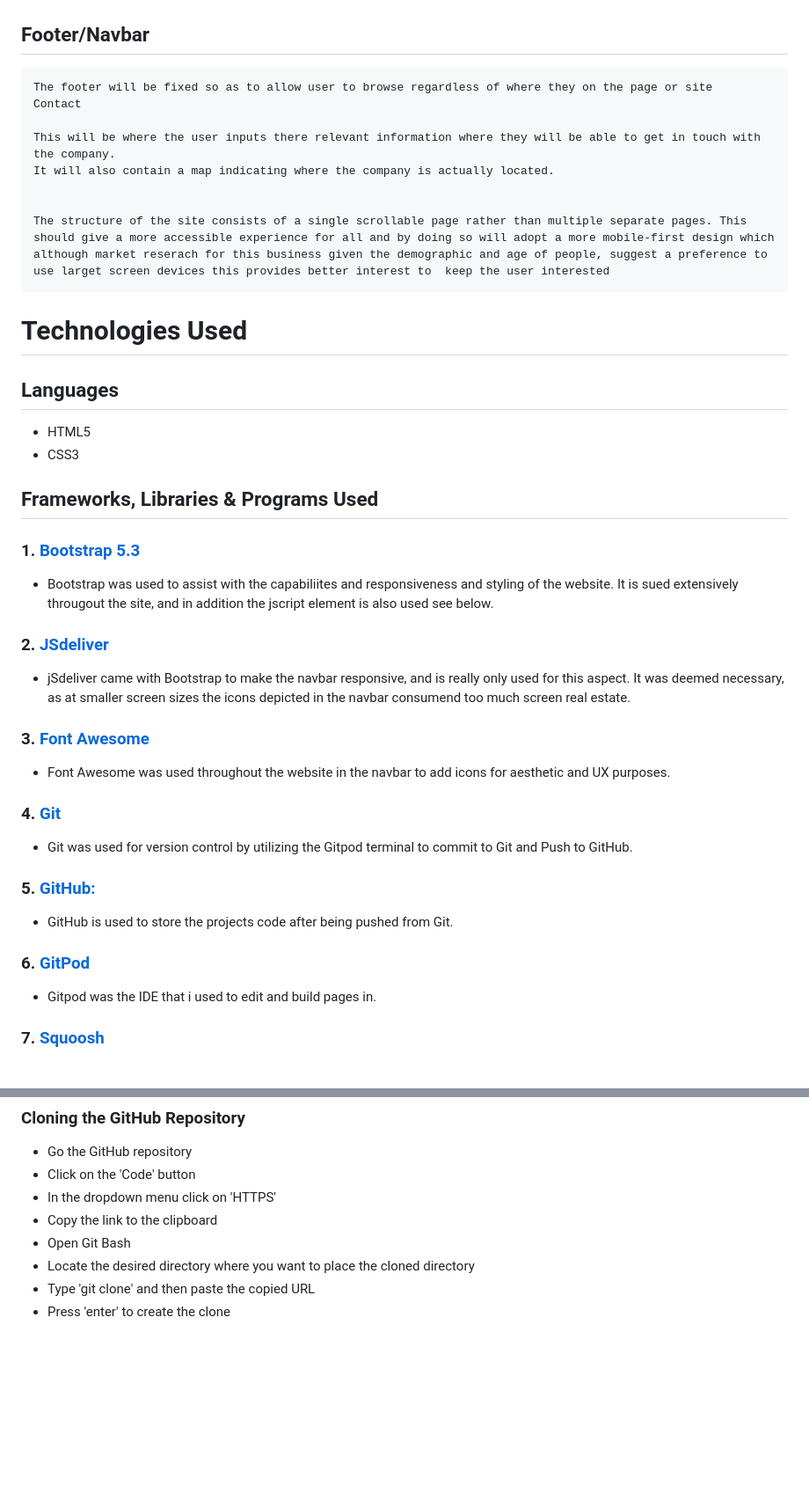
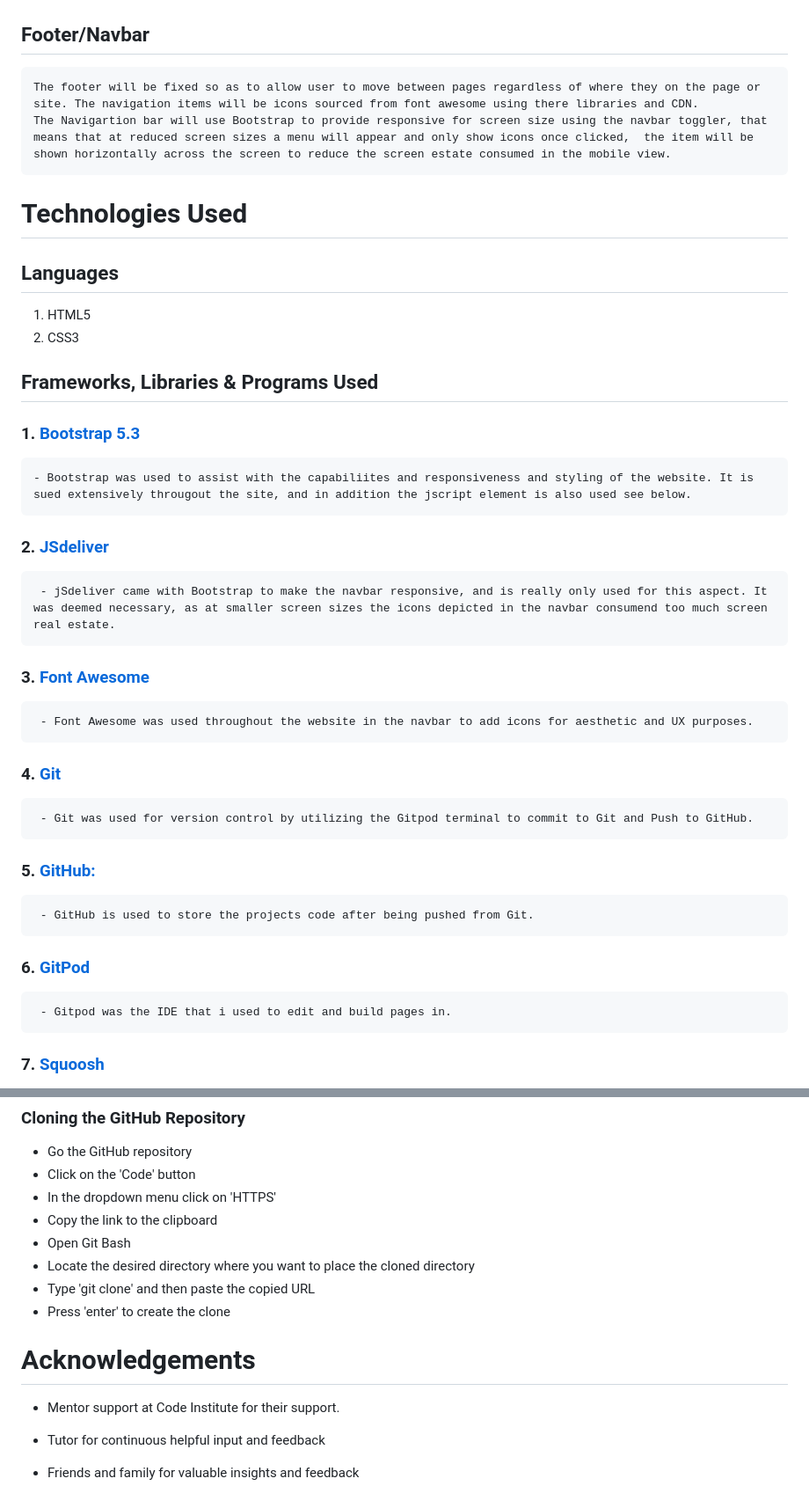
Before and after one commit to Coelecanth/Project1-final, a Markdown page: ReadMe.md, 2 parts joined by grey strips. Shown at 88% size. GitHub-like rendering; blank space fills up the shorter version.

```diff
--- a/ReadMe.md
+++ b/ReadMe.md
@@ -248,36 +265,30 @@
 
 ## Footer/Navbar
 
-    The footer will be fixed so as to allow user to browse regardless of where they on the page or site
-    Contact
-
-    This will be where the user inputs there relevant information where they will be able to get in touch with the company.
-    It will also contain a map indicating where the company is actually located.
-
-
-    The structure of the site consists of a single scrollable page rather than multiple separate pages. This should give a more accessible experience for all and by doing so will adopt a more mobile-first design which although market reserach for this business given the demographic and age of people, suggest a preference to use larget screen devices this provides better interest to  keep the user interested
+    The footer will be fixed so as to allow user to move between pages regardless of where they on the page or site. The navigation items will be icons sourced from font awesome using there libraries and CDN.
+    The Navigartion bar will use Bootstrap to provide responsive for screen size using the navbar toggler, that means that at reduced screen sizes a menu will appear and only show icons once clicked,  the item will be shown horizontally across the screen to reduce the screen estate consumed in the mobile view.
 
 # Technologies Used
 
 ## Languages
-- HTML5
-- CSS3
+1. HTML5
+1. CSS3
 
 ## Frameworks, Libraries & Programs Used
 ### 1. [Bootstrap 5.3](https://getbootstrap.com/docs/5.3/getting-started/introduction/)
- - Bootstrap was used to assist with the capabiliites and responsiveness and styling of the website. It is sued extensively througout the site, and in addition the jscript element is also used see below.
+    - Bootstrap was used to assist with the capabiliites and responsiveness and styling of the website. It is sued extensively througout the site, and in addition the jscript element is also used see below.
 
- ### 2. [JSdeliver](https://getbootstrap.com/docs/5.3/getting-started/introduction/)
- - jSdeliver came with Bootstrap to make the navbar responsive, and is really only used for this aspect. It was deemed necessary, as at smaller screen sizes the icons depicted in the navbar consumend too much screen real estate.
+### 2. [JSdeliver](https://getbootstrap.com/docs/5.3/getting-started/introduction/)
+     - jSdeliver came with Bootstrap to make the navbar responsive, and is really only used for this aspect. It was deemed necessary, as at smaller screen sizes the icons depicted in the navbar consumend too much screen real estate.
 
 ### 3. [Font Awesome](https://fontawesome.com/)
- - Font Awesome was used throughout the website in the navbar to add icons for aesthetic and UX purposes.
+     - Font Awesome was used throughout the website in the navbar to add icons for aesthetic and UX purposes.
 ### 4. [Git](https://git-scm.com/)
- - Git was used for version control by utilizing the Gitpod terminal to commit to Git and Push to GitHub.
+     - Git was used for version control by utilizing the Gitpod terminal to commit to Git and Push to GitHub.
 ### 5. [GitHub:](https://github.com/)
- - GitHub is used to store the projects code after being pushed from Git.
+     - GitHub is used to store the projects code after being pushed from Git.
 
 ### 6. [GitPod](https://www.gitpod.io/)
- - Gitpod was the IDE that i used to edit and build pages in.
+     - Gitpod was the IDE that i used to edit and build pages in.
 
  ### 7. [Squoosh](https://squoosh.app/)
@@ -507,3 +525,11 @@ The steps to deploy the live site are:
 + Locate the desired directory where you want to place the cloned directory
 + Type 'git clone' and then paste the copied URL
 + Press 'enter' to create the clone
+
+# Acknowledgements
+
+- Mentor support at Code Institute for their support.
+
+- Tutor for continuous helpful input and feedback
+
+- Friends and family for valuable insights and feedback
```
Also changed, not shown: other parts of ReadMe.md (+78 -54 lines), assets/readme-img/RM-ban-211904.png (added), 3 other files.
